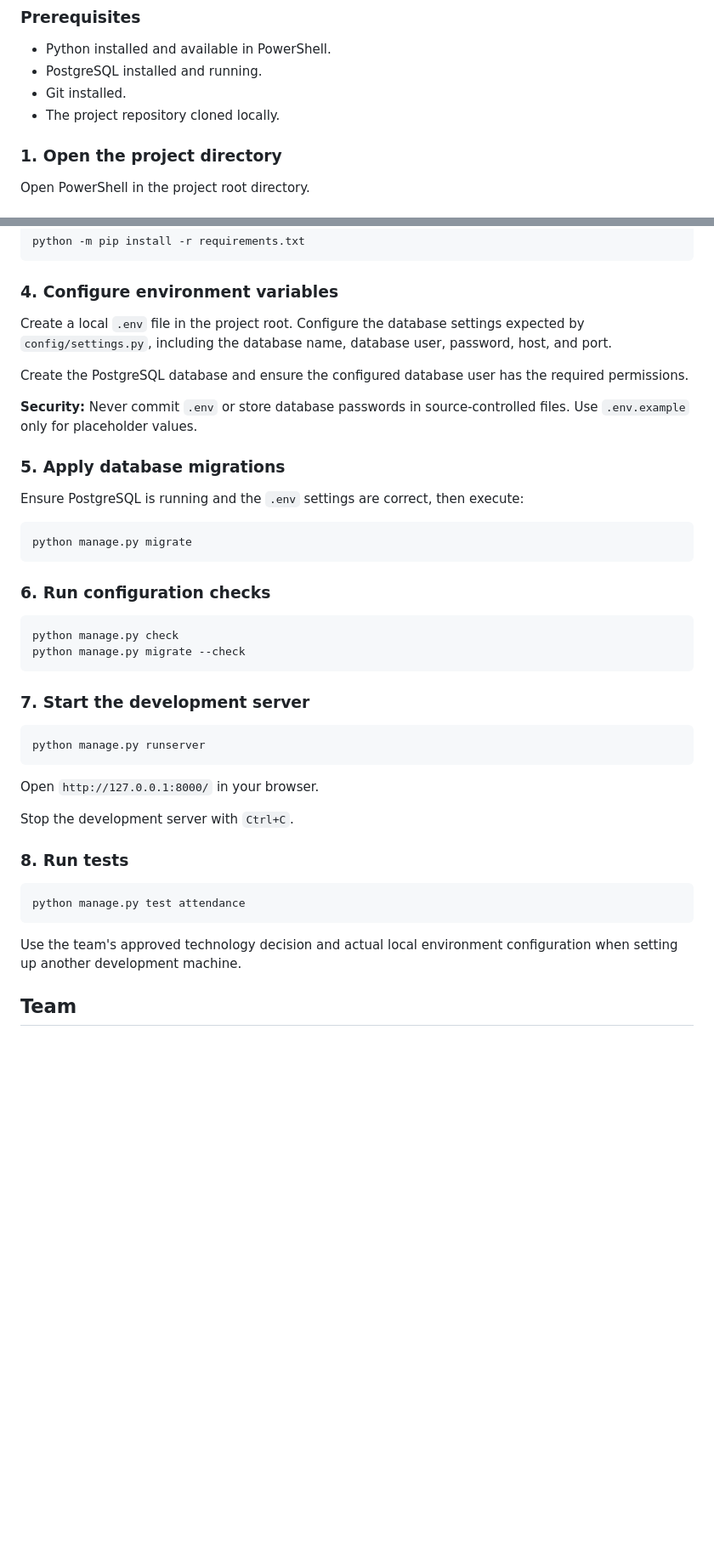
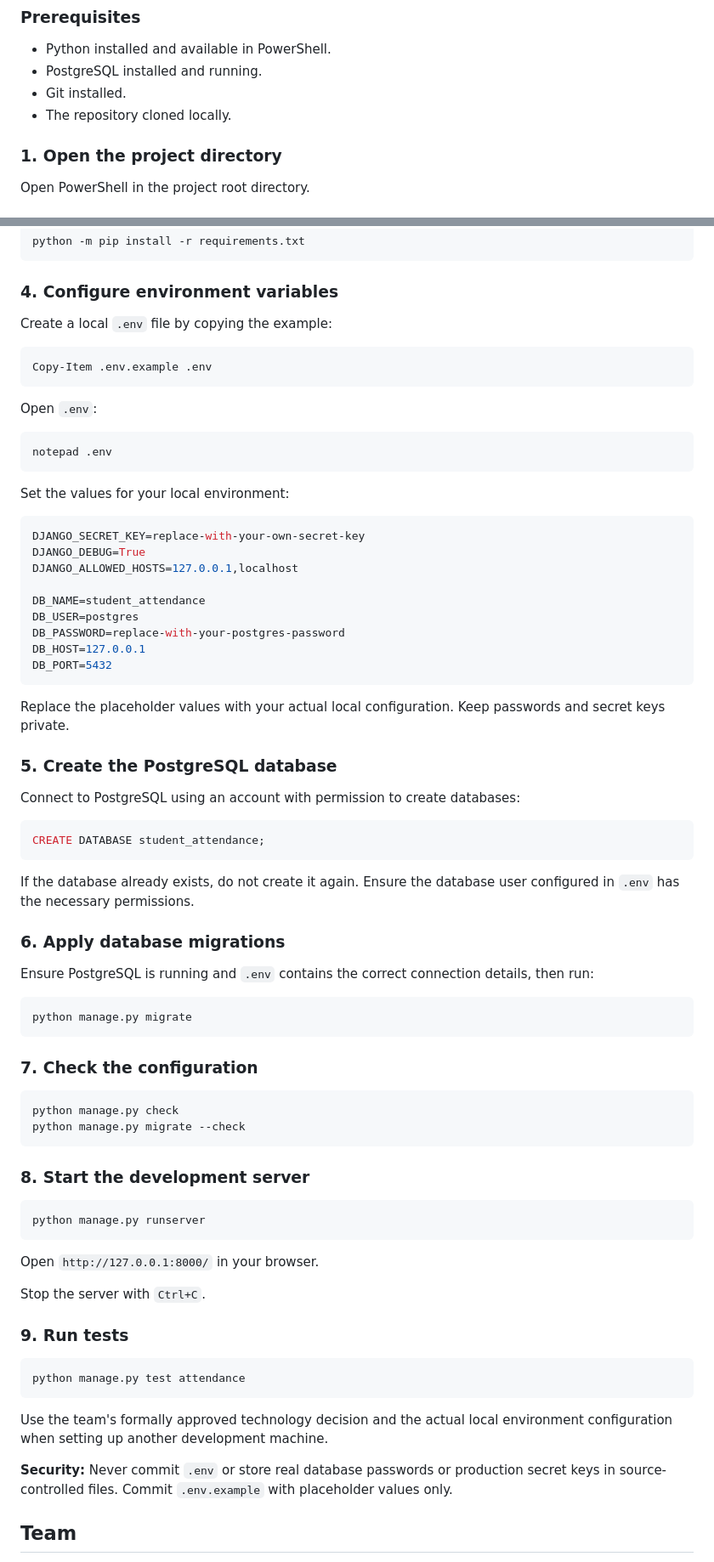
Before and after one commit to SE-Student-Attendance-Management-System/student-attendance-management-system, a Markdown page: README.md, 2 parts joined by grey strips. Shown at 85% size. Rendered like a GitHub page; blank space fills up the shorter version.

Commit message:
docs: improve local development setup instructions

````diff
--- a/README.md
+++ b/README.md
@@ -146,7 +146,7 @@ Test results must be recorded after execution. Keep actual results and pass/fail
 - Python installed and available in PowerShell.
 - PostgreSQL installed and running.
 - Git installed.
-- The project repository cloned locally.
+- The repository cloned locally.
 
 ### 1. Open the project directory
 
@@ -174,28 +174,60 @@ python -m pip install -r requirements.txt
 
 ### 4. Configure environment variables
 
-Create a local `.env` file in the project root. Configure the database settings expected by `config/settings.py`, including the database name, database user, password, host, and port.
+Create a local `.env` file by copying the example:
 
-Create the PostgreSQL database and ensure the configured database user has the required permissions.
+```powershell
+Copy-Item .env.example .env
+```
 
-**Security:** Never commit `.env` or store database passwords in source-controlled files. Use `.env.example` only for placeholder values.
+Open `.env`:
 
-### 5. Apply database migrations
+```powershell
+notepad .env
+```
 
-Ensure PostgreSQL is running and the `.env` settings are correct, then execute:
+Set the values for your local environment:
+
+```env
+DJANGO_SECRET_KEY=replace-with-your-own-secret-key
+DJANGO_DEBUG=True
+DJANGO_ALLOWED_HOSTS=127.0.0.1,localhost
+
+DB_NAME=student_attendance
+DB_USER=postgres
+DB_PASSWORD=replace-with-your-postgres-password
+DB_HOST=127.0.0.1
+DB_PORT=5432
+```
+
+Replace the placeholder values with your actual local configuration. Keep passwords and secret keys private.
+
+### 5. Create the PostgreSQL database
+
+Connect to PostgreSQL using an account with permission to create databases:
+
+```sql
+CREATE DATABASE student_attendance;
+```
+
+If the database already exists, do not create it again. Ensure the database user configured in `.env` has the necessary permissions.
+
+### 6. Apply database migrations
+
+Ensure PostgreSQL is running and `.env` contains the correct connection details, then run:
 
 ```powershell
 python manage.py migrate
 ```
 
-### 6. Run configuration checks
+### 7. Check the configuration
 
 ```powershell
 python manage.py check
 python manage.py migrate --check
 ```
 
-### 7. Start the development server
+### 8. Start the development server
 
 ```powershell
 python manage.py runserver
@@ -203,16 +235,17 @@ python manage.py runserver
 
 Open `http://127.0.0.1:8000/` in your browser.
 
-Stop the development server with `Ctrl+C`.
+Stop the server with `Ctrl+C`.
 
-### 8. Run tests
+### 9. Run tests
 
 ```powershell
 python manage.py test attendance
 ```
 
-Use the team's approved technology decision and actual local environment configuration when setting up another development machine.
+Use the team's formally approved technology decision and the actual local environment configuration when setting up another development machine.
 
+**Security:** Never commit `.env` or store real database passwords or production secret keys in source-controlled files. Commit `.env.example` with placeholder values only.
 
 ## Team
 
````
